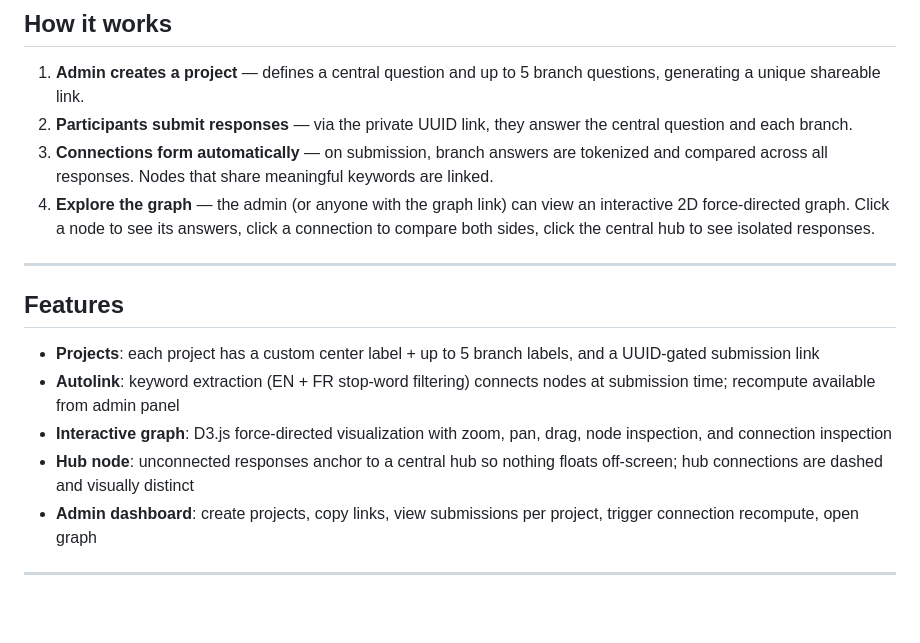
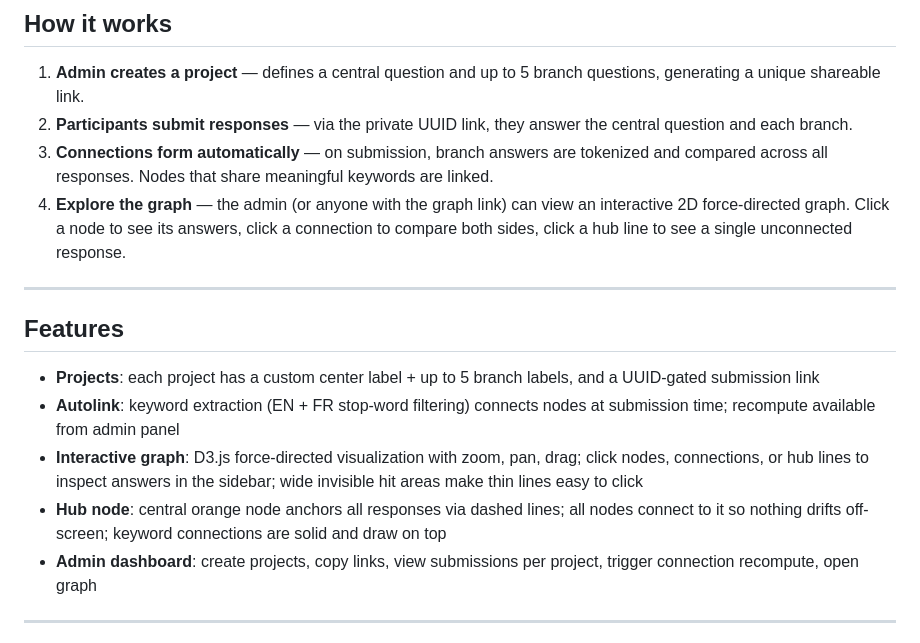
Before and after one commit to mfillon/liens-vivants, a Markdown page: README.md, the part around the change. Drawn GitHub-style; blank space fills up the shorter version.

```diff
--- a/README.md
+++ b/README.md
@@ -11,7 +11,7 @@ A web app for collaborative mental mapping. Admins create projects with structur
 1. **Admin creates a project** — defines a central question and up to 5 branch questions, generating a unique shareable link.
 2. **Participants submit responses** — via the private UUID link, they answer the central question and each branch.
 3. **Connections form automatically** — on submission, branch answers are tokenized and compared across all responses. Nodes that share meaningful keywords are linked.
-4. **Explore the graph** — the admin (or anyone with the graph link) can view an interactive 2D force-directed graph. Click a node to see its answers, click a connection to compare both sides, click the central hub to see isolated responses.
+4. **Explore the graph** — the admin (or anyone with the graph link) can view an interactive 2D force-directed graph. Click a node to see its answers, click a connection to compare both sides, click a hub line to see a single unconnected response.
 
 ---
 
@@ -19,8 +19,8 @@ A web app for collaborative mental mapping. Admins create projects with structur
 
 - **Projects**: each project has a custom center label + up to 5 branch labels, and a UUID-gated submission link
 - **Autolink**: keyword extraction (EN + FR stop-word filtering) connects nodes at submission time; recompute available from admin panel
-- **Interactive graph**: D3.js force-directed visualization with zoom, pan, drag, node inspection, and connection inspection
-- **Hub node**: unconnected responses anchor to a central hub so nothing floats off-screen; hub connections are dashed and visually distinct
+- **Interactive graph**: D3.js force-directed visualization with zoom, pan, drag; click nodes, connections, or hub lines to inspect answers in the sidebar; wide invisible hit areas make thin lines easy to click
+- **Hub node**: central orange node anchors all responses via dashed lines; all nodes connect to it so nothing drifts off-screen; keyword connections are solid and draw on top
 - **Admin dashboard**: create projects, copy links, view submissions per project, trigger connection recompute, open graph
 
 ---
```
Also changed, not shown: .claude/TECHNICAL.md (added, +243 -0 lines).
